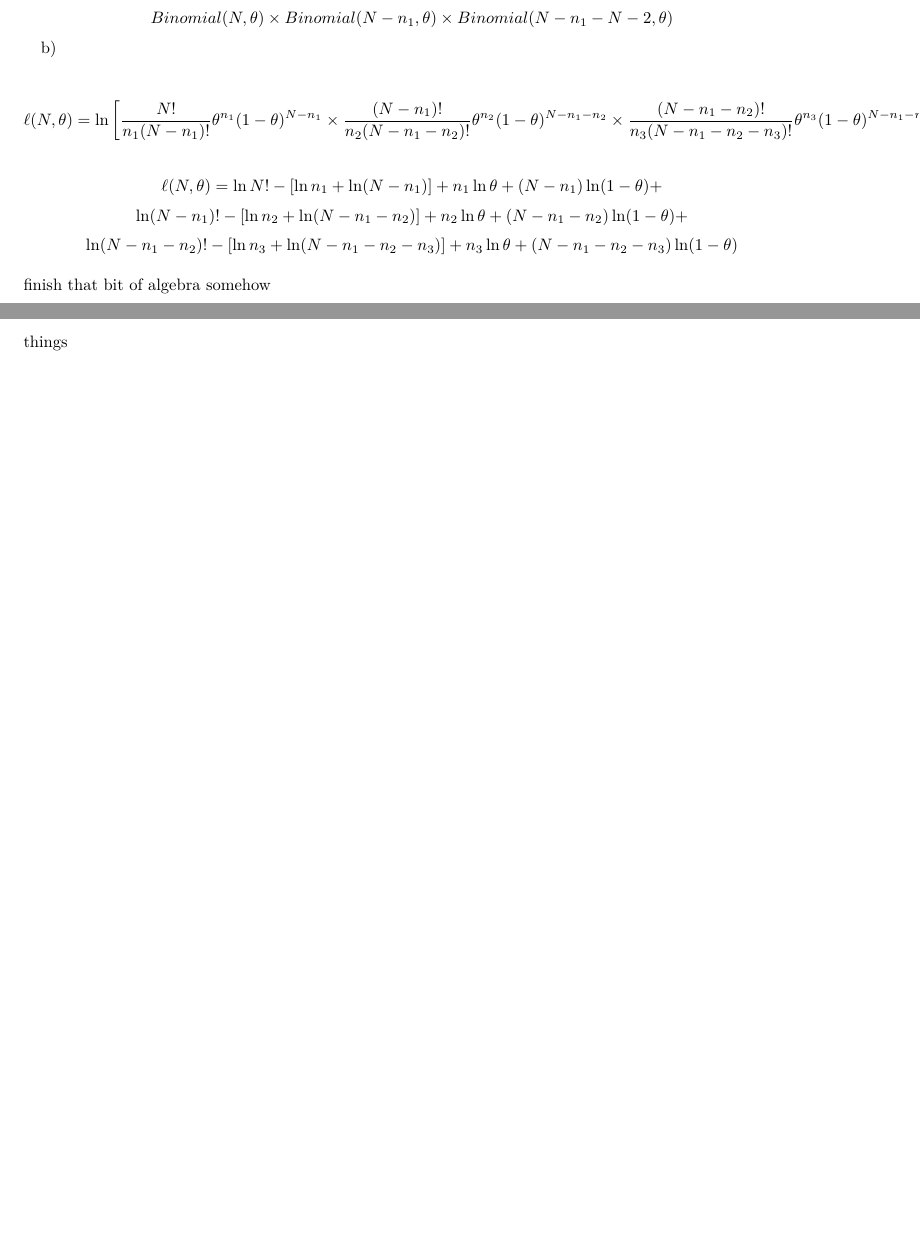
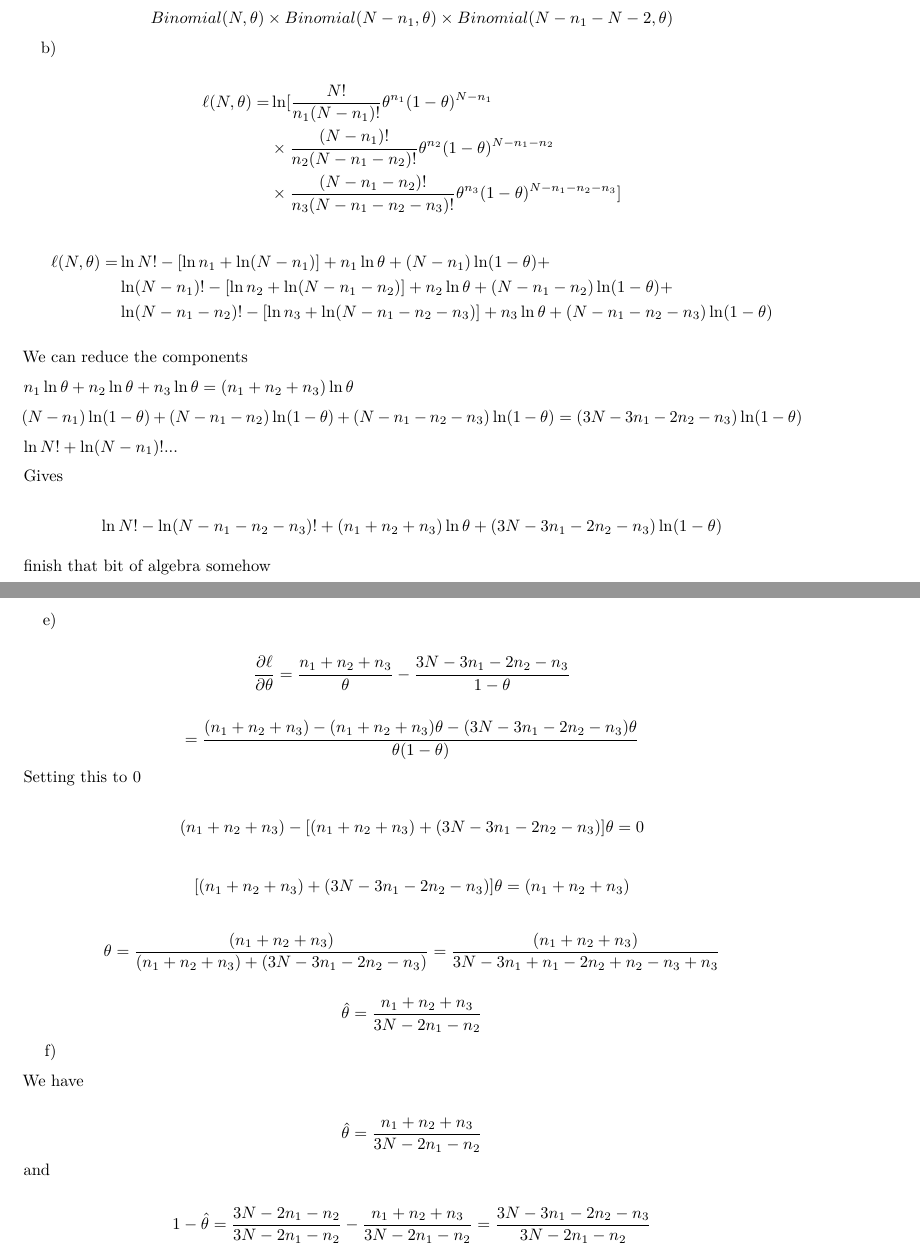
Before and after one commit to rsarten/stat432ass2, an R Markdown document (assignment2.Rmd): two parts of pages 1 and 3 of 3 before the commit and two parts of pages 1 and 4 of 4 after it, joined at a grey line, cut so that both start at the same text, the shorter picture padded with empty space. The pictures show the output file assignment2.pdf that the author committed with the source.

Commit message:
start on f

````diff
--- a/assignment2.Rmd
+++ b/assignment2.Rmd
@@ -30,12 +30,32 @@ $$Binomial(N, \theta) \times Binomial(N - n_1, \theta) \times Binomial(N - n_1 -
 
 b)
 
-$$\ell(N,\theta)=\ln \left[ \dfrac{N!}{n_1(N-n_1)!}\theta^{n_1}(1-\theta)^{N-n_1}\times\dfrac{(N-n_1)!}{n_2(N-n_1-n_2)!}\theta^{n_2}(1-\theta)^{N-n_1-n_2}\times\dfrac{(N-n_1-n_2)!}{n_3(N-n_1-n_2-n_3)!}\theta^{n_3}(1-\theta)^{N-n_1-n_2-n_3}\right]$$
+$$
+\begin{aligned}
+\ell(N,\theta) = &\ln [  \dfrac{N!}{n_1(N-n_1)!}\theta^{n_1}(1-\theta)^{N-n_1} \\
+& \times \dfrac{(N-n_1)!}{n_2(N-n_1-n_2)!}\theta^{n_2}(1-\theta)^{N-n_1-n_2} \\
+& \times \dfrac{(N-n_1-n_2)!}{n_3(N-n_1-n_2-n_3)!}\theta^{n_3}(1-\theta)^{N-n_1-n_2-n_3}]
+\end{aligned}
+$$
 
-$$\ell(N,\theta) =
-\ln N! - [\ln n_1 + \ln (N-n_1)] + n_1 \ln \theta + (N-n_1)\ln (1 - \theta) +$$
-$$\ln (N-n_1)! - [\ln n_2 + \ln (N-n_1-n_2)] + n_2 \ln \theta + (N-n_1-n_2)\ln (1 - \theta) +$$
-$$\ln (N-n_1-n_2)! - [\ln n_3 + \ln (N-n_1-n_2-n_3)] + n_3 \ln \theta + (N-n_1-n_2-n_3)\ln (1 - \theta)$$
+$$\begin{aligned}
+\ell(N,\theta) = & \ln N! - [\ln n_1 + \ln (N-n_1)] + n_1 \ln \theta + (N-n_1)\ln (1 - \theta) +\\
+&\ln (N-n_1)! - [\ln n_2 + \ln (N-n_1-n_2)] + n_2 \ln \theta + (N-n_1-n_2)\ln (1 - \theta) + \\
+&\ln (N-n_1-n_2)! - [\ln n_3 + \ln (N-n_1-n_2-n_3)] + n_3 \ln \theta + (N-n_1-n_2-n_3)\ln (1 - \theta)
+\end{aligned}
+$$
+
+We can reduce the components
+
+$n_1\ln\theta + n_2\ln\theta + n_3\ln\theta = (n_1 + n_2 + n_3)\ln\theta$
+
+$(N-n_1)\ln(1-\theta)+(N-n_1-n_2)\ln(1-\theta)+(N-n_1-n_2-n_3)\ln(1-\theta) = (3N-3n_1-2n_2-n_3)\ln(1-\theta)$
+
+$\ln N!+\ln(N-n_1)! ...$
+
+Gives
+
+$$\ln N! - \ln(N-n_1-n_2-n_3)! + (n_1+n_2+n_3)\ln\theta + (3N-3n_1-2n_2-n_3)\ln(1-\theta)$$
 
 finish that bit of algebra somehow
 
@@ -112,6 +132,29 @@ ggplot(data = outcome, mapping = aes(N, theta)) +
   theme_minimal()
 ```
 
+\pagebreak
+
+e)
+
+$$\dfrac{\partial \ell}{\partial\theta} = \dfrac{n_1+n_2+n_3}{\theta} - \dfrac{3N-3n_1-2n_2-n_3}{1-\theta}$$
 
 
-things
+$$ = \dfrac{(n_1+n_2+n_3) - (n_1+n_2+n_3)\theta -(3N-3n_1-2n_2-n_3)\theta}{\theta(1-\theta)}$$
+Setting this to $0$
+
+$$ (n_1+n_2+n_3) - [(n_1+n_2+n_3) +(3N-3n_1-2n_2-n_3)]\theta = 0$$
+
+$$ [(n_1+n_2+n_3) +(3N-3n_1-2n_2-n_3)]\theta = (n_1+n_2+n_3)$$
+
+$$ \theta = \dfrac{(n_1+n_2+n_3)}{(n_1+n_2+n_3)+(3N-3n_1-2n_2-n_3)} = \dfrac{(n_1+n_2+n_3)}{3N-3n_1+n_1-2n_2+n_2-n_3+n_3}$$
+
+$$ \hat{\theta} = \dfrac{n_1+n_2+n_3}{3N - 2n_1-n_2}$$
+
+f)
+
+We have
+
+$$ \hat{\theta} = \dfrac{n_1+n_2+n_3}{3N - 2n_1-n_2}$$
+and
+
+$$ 1-\hat{\theta} = \dfrac{3N - 2n_1-n_2}{3N - 2n_1-n_2} - \dfrac{n_1+n_2+n_3}{3N - 2n_1-n_2} = \dfrac{3N - 3n_1-2n_2-n_3}{3N - 2n_1-n_2}$$
````
Also changed, not shown: binomial.R (+1 -19 lines), assignment2.pdf.
